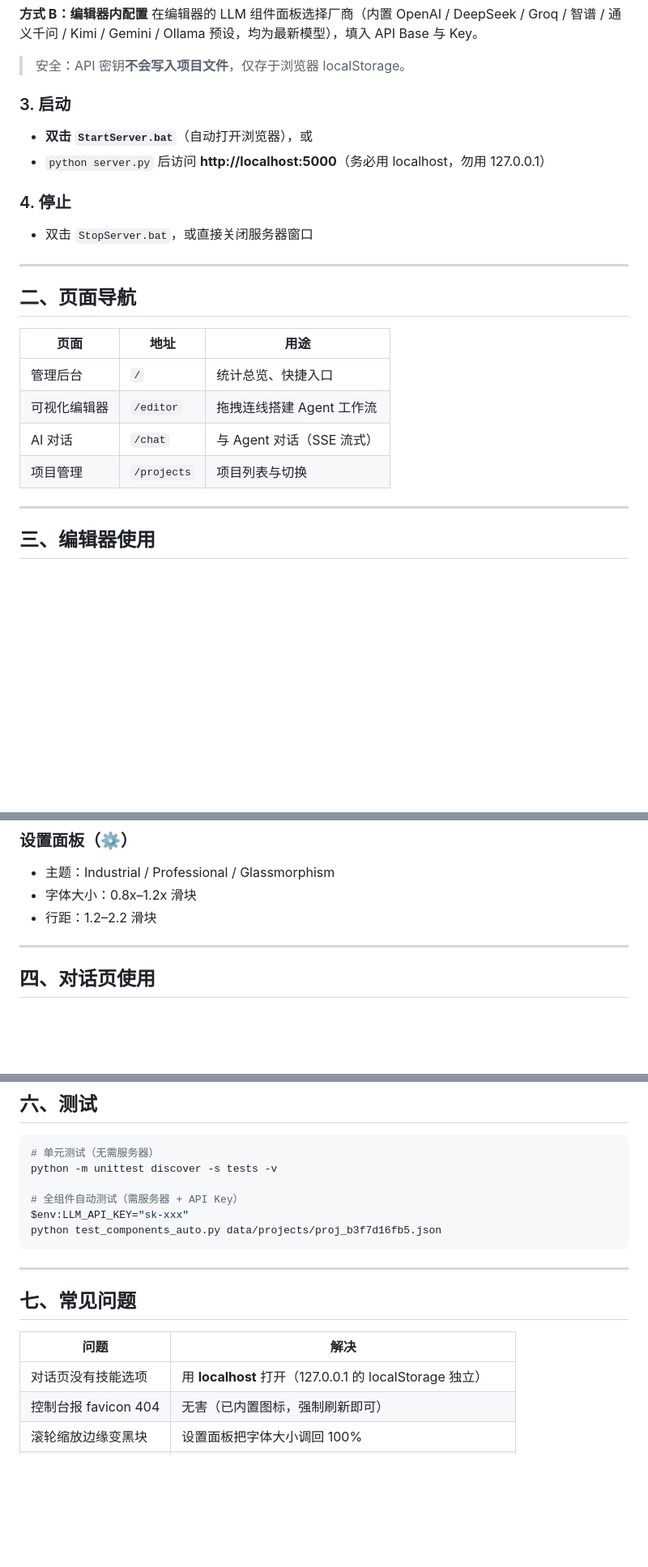
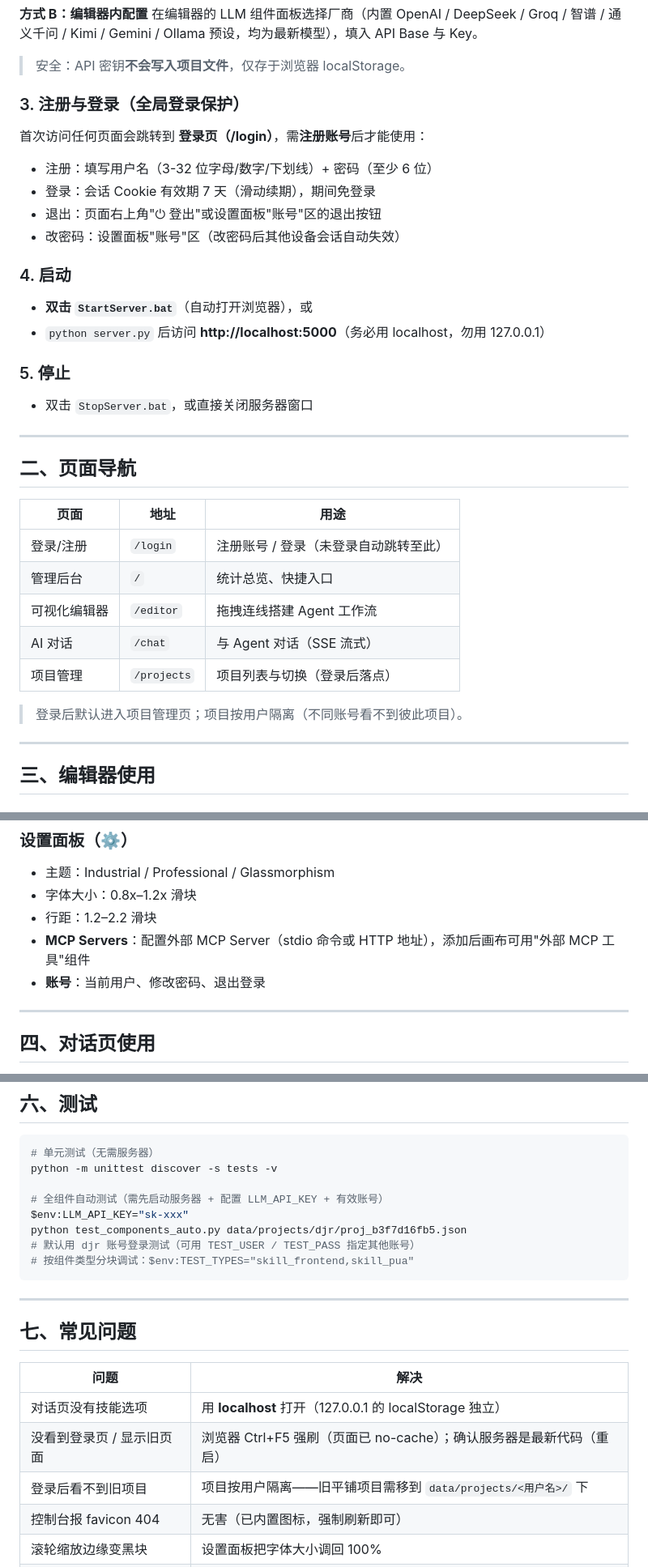
Before and after one commit to DJR-gjsn/Agent-Editor-I-do-not-know, a Markdown page: docs/USAGE.md, 3 parts joined by grey strips. Shown at 81% size. Drawn GitHub-style; blank space fills up the shorter version.

````diff
--- a/docs/USAGE.md
+++ b/docs/USAGE.md
@@ -25,11 +32,18 @@ set LLM_MODEL=deepseek-chat
 在编辑器的 LLM 组件面板选择厂商（内置 OpenAI / DeepSeek / Groq / 智谱 / 通义千问 / Kimi / Gemini / Ollama 预设，均为最新模型），填入 API Base 与 Key。
 > 安全：API 密钥**不会写入项目文件**，仅存于浏览器 localStorage。
 
-### 3. 启动
+### 3. 注册与登录（全局登录保护）
+首次访问任何页面会跳转到 **登录页（/login）**，需**注册账号**后才能使用：
+- 注册：填写用户名（3-32 位字母/数字/下划线）+ 密码（至少 6 位）
+- 登录：会话 Cookie 有效期 7 天（滑动续期），期间免登录
+- 退出：页面右上角"⏻ 登出"或设置面板"账号"区的退出按钮
+- 改密码：设置面板"账号"区（改密码后其他设备会话自动失效）
+
+### 4. 启动
 - **双击 `StartServer.bat`**（自动打开浏览器），或
 - `python server.py` 后访问 **http://localhost:5000**（务必用 localhost，勿用 127.0.0.1）
 
-### 4. 停止
+### 5. 停止
 - 双击 `StopServer.bat`，或直接关闭服务器窗口
 
 ---
@@ -38,10 +52,13 @@ set LLM_MODEL=deepseek-chat
 
 | 页面 | 地址 | 用途 |
 |---|---|---|
+| 登录/注册 | `/login` | 注册账号 / 登录（未登录自动跳转至此） |
 | 管理后台 | `/` | 统计总览、快捷入口 |
 | 可视化编辑器 | `/editor` | 拖拽连线搭建 Agent 工作流 |
 | AI 对话 | `/chat` | 与 Agent 对话（SSE 流式） |
-| 项目管理 | `/projects` | 项目列表与切换 |
+| 项目管理 | `/projects` | 项目列表与切换（登录后落点） |
+
+> 登录后默认进入项目管理页；项目按用户隔离（不同账号看不到彼此项目）。
 
 ---
 
@@ -86,6 +103,8 @@ set LLM_MODEL=deepseek-chat
 - 主题：Industrial / Professional / Glassmorphism
 - 字体大小：0.8x–1.2x 滑块
 - 行距：1.2–2.2 滑块
+- **MCP Servers**：配置外部 MCP Server（stdio 命令或 HTTP 地址），添加后画布可用"外部 MCP 工具"组件
+- **账号**：当前用户、修改密码、退出登录
 
 ---
 
@@ -115,9 +134,11 @@ set LLM_MODEL=deepseek-chat
 # 单元测试（无需服务器）
 python -m unittest discover -s tests -v
 
-# 全组件自动测试（需服务器 + API Key）
+# 全组件自动测试（需先启动服务器 + 配置 LLM_API_KEY + 有效账号）
 $env:LLM_API_KEY="sk-xxx"
-python test_components_auto.py data/projects/proj_b3f7d16fb5.json
+python test_components_auto.py data/projects/djr/proj_b3f7d16fb5.json
+# 默认用 djr 账号登录测试（可用 TEST_USER / TEST_PASS 指定其他账号）
+# 按组件类型分块调试：$env:TEST_TYPES="skill_frontend,skill_pua"
 ```
 
 ---
@@ -127,6 +148,8 @@ python test_components_auto.py data/projects/proj_b3f7d16fb5.json
 | 问题 | 解决 |
 |---|---|
 | 对话页没有技能选项 | 用 **localhost** 打开（127.0.0.1 的 localStorage 独立） |
+| 没看到登录页 / 显示旧页面 | 浏览器 Ctrl+F5 强刷（页面已 no-cache）；确认服务器是最新代码（重启） |
+| 登录后看不到旧项目 | 项目按用户隔离——旧平铺项目需移到 `data/projects/<用户名>/` 下 |
 | 控制台报 favicon 404 | 无害（已内置图标，强制刷新即可） |
 | 滚轮缩放边缘变黑块 | 设置面板把字体大小调回 100% |
 | 停止生成后气泡空白 | 已修复：显示"（已停止）" |
````
Also changed, not shown: other parts of docs/USAGE.md (+7 -0 lines), PROJECT_BRIEF.md (+2 -0 lines), README.md (+56 -23 lines).
